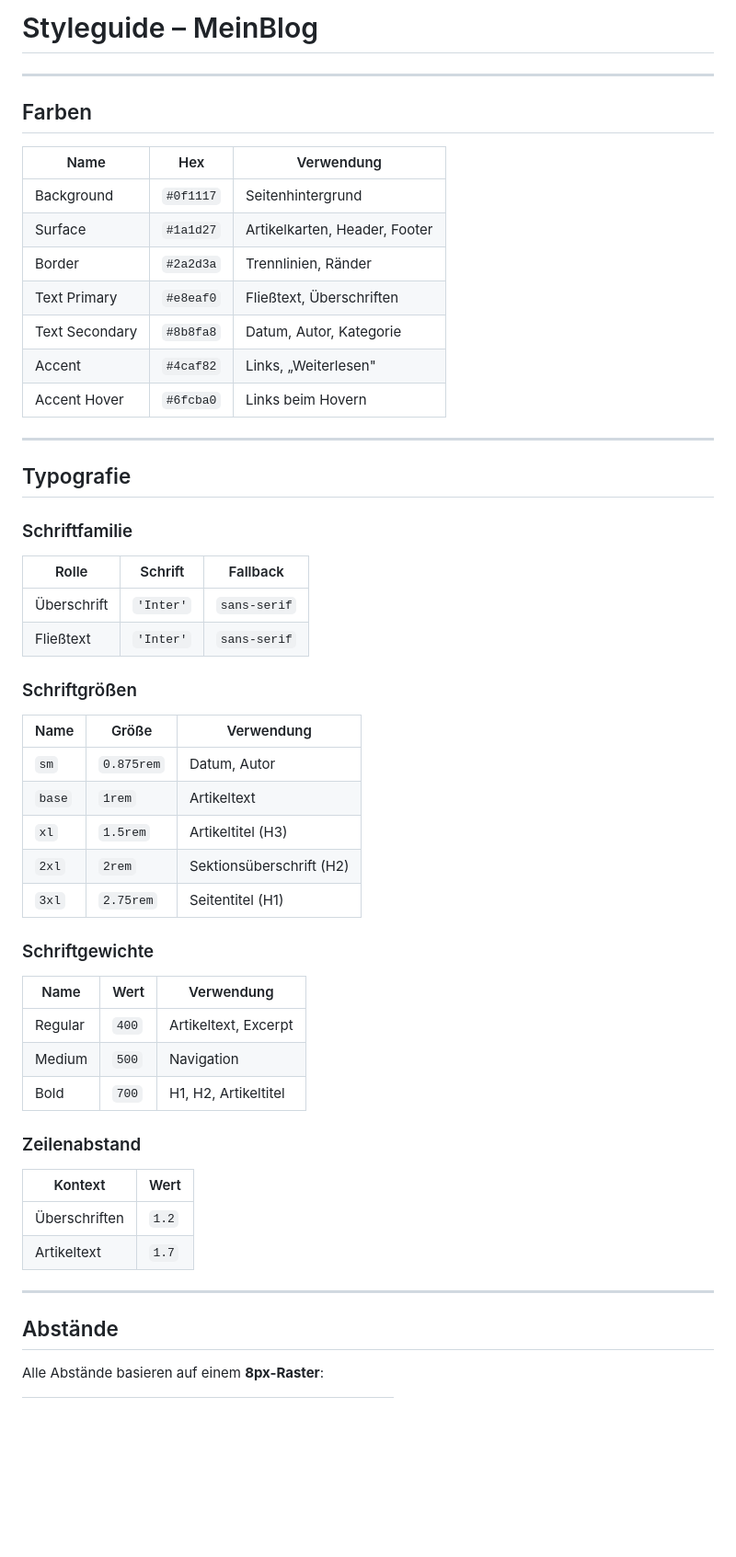
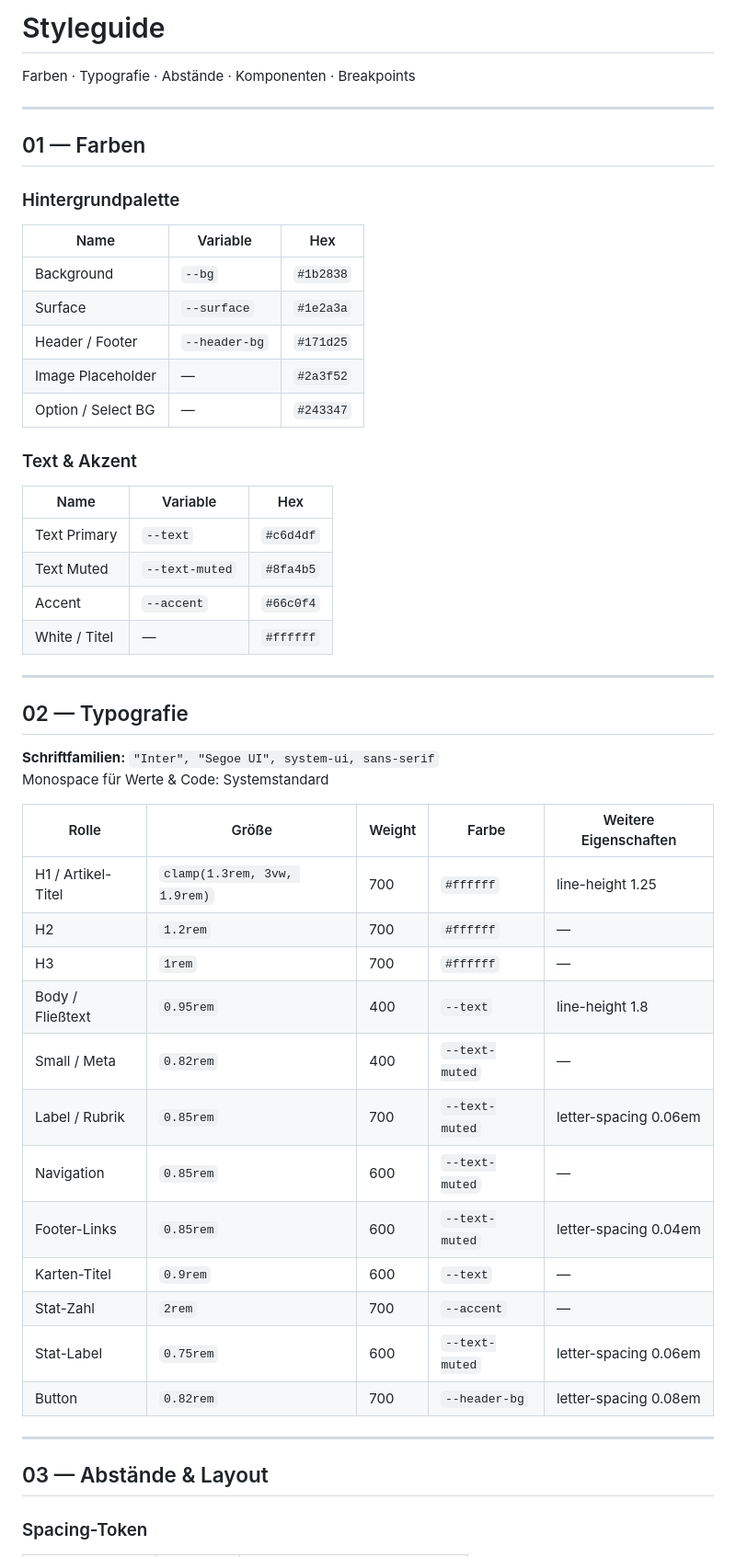
Before and after one commit to lukasfischertbz/m293_projekt, a Markdown page: docs/styleguide.md, the part around one of its changes. Shown at 92% size. Rendered like a GitHub page; blank space fills up the shorter version.

```diff
--- a/docs/styleguide.md
+++ b/docs/styleguide.md
@@ -1,58 +1,55 @@
-# Styleguide – MeinBlog
+# Styleguide
+
+Farben · Typografie · Abstände · Komponenten · Breakpoints
 
 ---
 
-## Farben
+## 01 — Farben
 
-| Name           | Hex       | Verwendung                    |
-|----------------|-----------|-------------------------------|
-| Background     | `#0f1117` | Seitenhintergrund             |
-| Surface        | `#1a1d27` | Artikelkarten, Header, Footer |
-| Border         | `#2a2d3a` | Trennlinien, Ränder           |
-| Text Primary   | `#e8eaf0` | Fließtext, Überschriften      |
-| Text Secondary | `#8b8fa8` | Datum, Autor, Kategorie       |
-| Accent         | `#4caf82` | Links, „Weiterlesen"          |
-| Accent Hover   | `#6fcba0` | Links beim Hovern             |
+### Hintergrundpalette
+
+| Name | Variable | Hex |
+|---|---|---|
+| Background | `--bg` | `#1b2838` |
+| Surface | `--surface` | `#1e2a3a` |
+| Header / Footer | `--header-bg` | `#171d25` |
+| Image Placeholder | — | `#2a3f52` |
+| Option / Select BG | — | `#243347` |
+
+### Text & Akzent
+
+| Name | Variable | Hex |
+|---|---|---|
+| Text Primary | `--text` | `#c6d4df` |
+| Text Muted | `--text-muted` | `#8fa4b5` |
+| Accent | `--accent` | `#66c0f4` |
+| White / Titel | — | `#ffffff` |
 
 ---
 
-## Typografie
+## 02 — Typografie
 
-### Schriftfamilie
+**Schriftfamilien:** `"Inter", "Segoe UI", system-ui, sans-serif`
+Monospace für Werte & Code: Systemstandard
 
-| Rolle       | Schrift    | Fallback     |
-|-------------|------------|--------------|
-| Überschrift | `'Inter'`  | `sans-serif` |
-| Fließtext   | `'Inter'`  | `sans-serif` |
-
-### Schriftgrößen
-
-| Name   | Größe      | Verwendung        |
-|--------|------------|-------------------|
-| `sm`   | `0.875rem` | Datum, Autor      |
-| `base` | `1rem`     | Artikeltext       |
-| `xl`   | `1.5rem`   | Artikeltitel (H3) |
-| `2xl`  | `2rem`     | Sektionsüberschrift (H2) |
-| `3xl`  | `2.75rem`  | Seitentitel (H1)  |
-
-### Schriftgewichte
-
-| Name     | Wert  | Verwendung              |
-|----------|-------|-------------------------|
-| Regular  | `400` | Artikeltext, Excerpt    |
-| Medium   | `500` | Navigation              |
-| Bold     | `700` | H1, H2, Artikeltitel    |
-
-### Zeilenabstand
-
-| Kontext      | Wert  |
-|--------------|-------|
-| Überschriften | `1.2` |
-| Artikeltext  | `1.7` |
+| Rolle | Größe | Weight | Farbe | Weitere Eigenschaften |
+|---|---|---|---|---|
+| H1 / Artikel-Titel | `clamp(1.3rem, 3vw, 1.9rem)` | 700 | `#ffffff` | line-height 1.25 |
+| H2 | `1.2rem` | 700 | `#ffffff` | — |
+| H3 | `1rem` | 700 | `#ffffff` | — |
+| Body / Fließtext | `0.95rem` | 400 | `--text` | line-height 1.8 |
+| Small / Meta | `0.82rem` | 400 | `--text-muted` | — |
+| Label / Rubrik | `0.85rem` | 700 | `--text-muted` | letter-spacing 0.06em |
+| Navigation | `0.85rem` | 600 | `--text-muted` | — |
+| Footer-Links | `0.85rem` | 600 | `--text-muted` | letter-spacing 0.04em |
+| Karten-Titel | `0.9rem` | 600 | `--text` | — |
+| Stat-Zahl | `2rem` | 700 | `--accent` | — |
+| Stat-Label | `0.75rem` | 600 | `--text-muted` | letter-spacing 0.06em |
+| Button | `0.82rem` | 700 | `--header-bg` | letter-spacing 0.08em |
 
 ---
 
-## Abstände
+## 03 — Abstände & Layout
 
-Alle Abstände basieren auf einem **8px-Raster**:
+### Spacing-Token
 
```
Also changed, not shown: other parts of docs/styleguide.md (+153 -61 lines).
